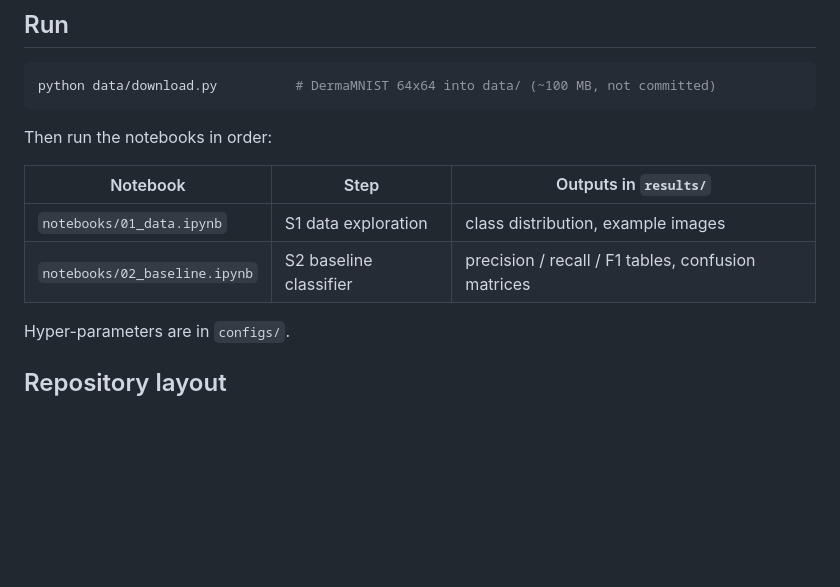
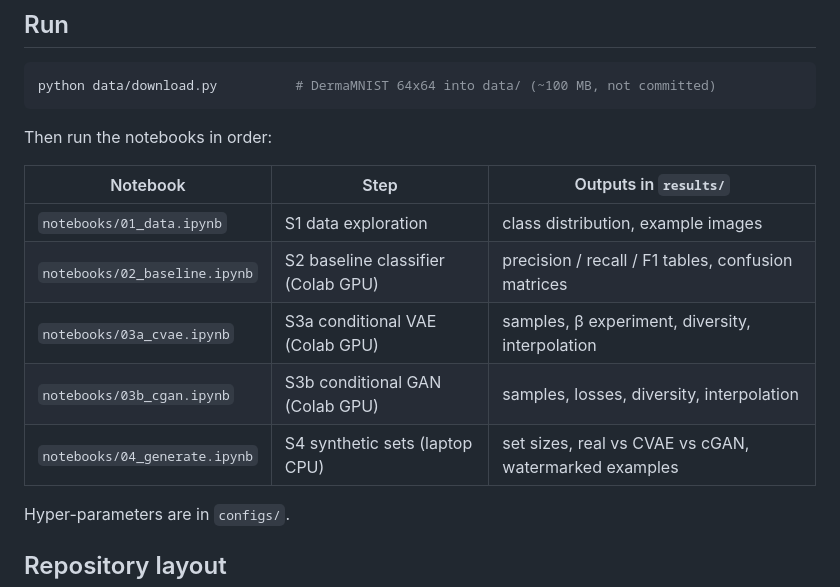
Before and after one commit to zouhairi1/mini_project_generative_visuelle, a Markdown page: README.md, the part around the change. Drawn GitHub-style; blank space fills up the shorter version.

Commit message:
feat: S4 synthetic set generation (code, config, instructions)

```diff
--- a/README.md
+++ b/README.md
@@ -36,7 +36,10 @@ Then run the notebooks in order:
 | Notebook | Step | Outputs in `results/` |
 |---|---|---|
 | `notebooks/01_data.ipynb` | S1 data exploration | class distribution, example images |
-| `notebooks/02_baseline.ipynb` | S2 baseline classifier | precision / recall / F1 tables, confusion matrices |
+| `notebooks/02_baseline.ipynb` | S2 baseline classifier (Colab GPU) | precision / recall / F1 tables, confusion matrices |
+| `notebooks/03a_cvae.ipynb` | S3a conditional VAE (Colab GPU) | samples, β experiment, diversity, interpolation |
+| `notebooks/03b_cgan.ipynb` | S3b conditional GAN (Colab GPU) | samples, losses, diversity, interpolation |
+| `notebooks/04_generate.ipynb` | S4 synthetic sets (laptop CPU) | set sizes, real vs CVAE vs cGAN, watermarked examples |
 
 Hyper-parameters are in `configs/`.
 
```
Also changed, not shown: docs/GUIDE.md (+15 -1 lines), impl.md (+10 -5 lines), results/s4_watermarked_examples.png (added), 5 other files.
